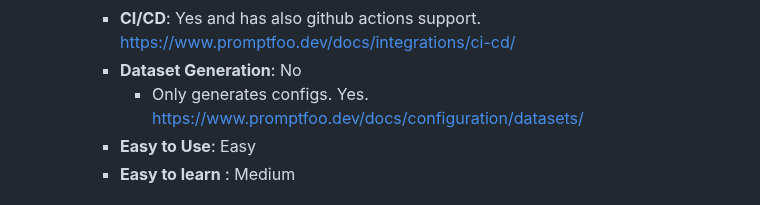
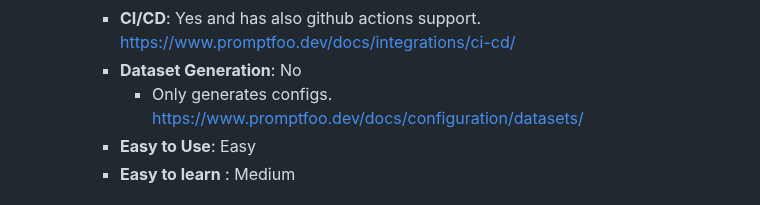
Before and after one commit to AmineDjeghri/LLM-notes, a Markdown page: Writerside/AI tools reviews/AI Evaluation tools review.md, the part around the change. Rendered like a GitHub page.

Commit message:
vault backup: 2024-11-28 18:15:15

```diff
--- a/Writerside/AI tools reviews/AI Evaluation tools review.md
+++ b/Writerside/AI tools reviews/AI Evaluation tools review.md
@@ -145,7 +145,7 @@ glossary :
 	    - **Monitoring**:  Continuous monitoring and Comprehensive Scanning & Compliance are paid and only available in entreprise + on-premise tiers (check the pricing page )
 	    - **CI/CD**: Yes and has also github actions support. https://www.promptfoo.dev/docs/integrations/ci-cd/
 	    - **Dataset Generation**:  No
-		    - Only generates configs. Yes. https://www.promptfoo.dev/docs/configuration/datasets/
+		    - Only generates configs. https://www.promptfoo.dev/docs/configuration/datasets/
 		- **Easy to Use**: Easy
 	    - **Easy to learn** : Medium
 
```
